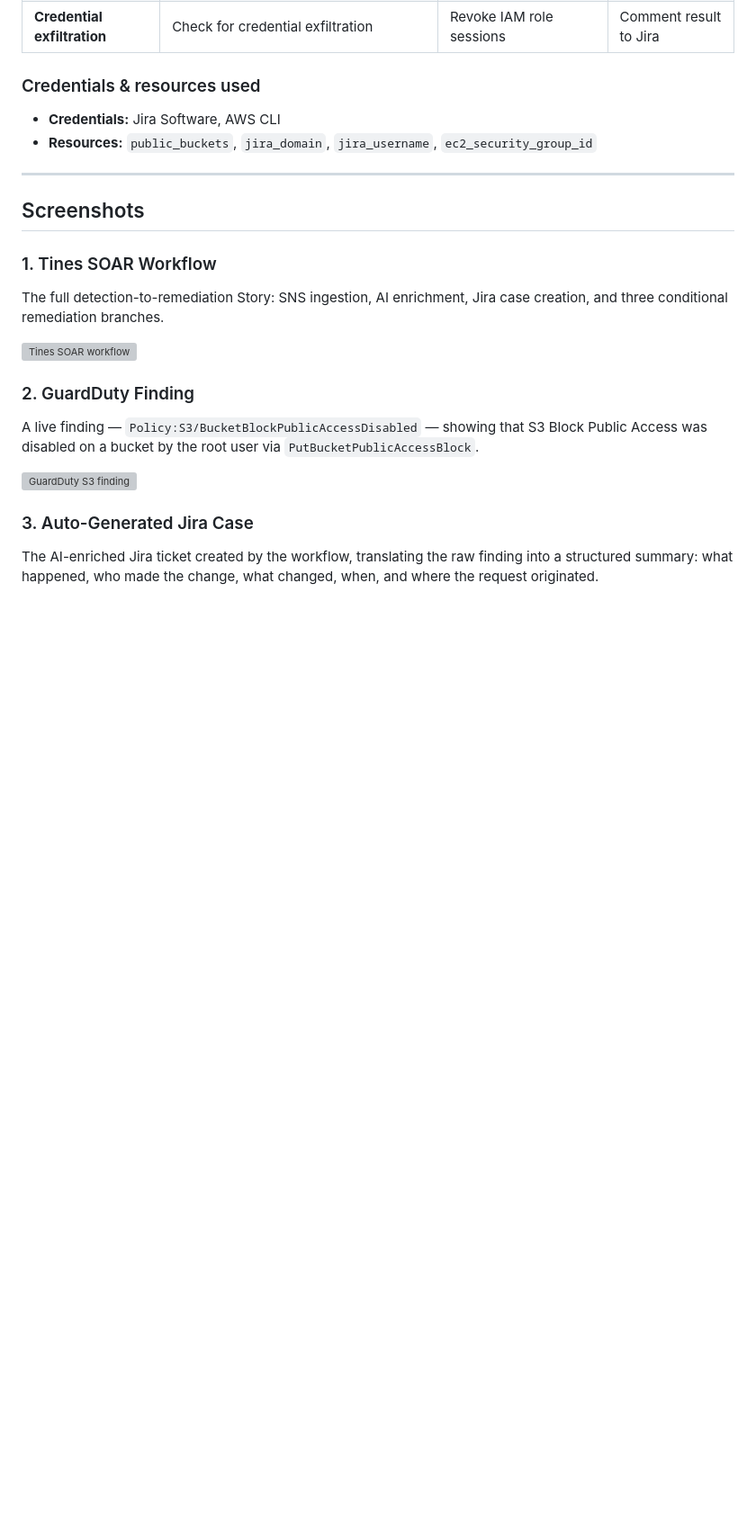
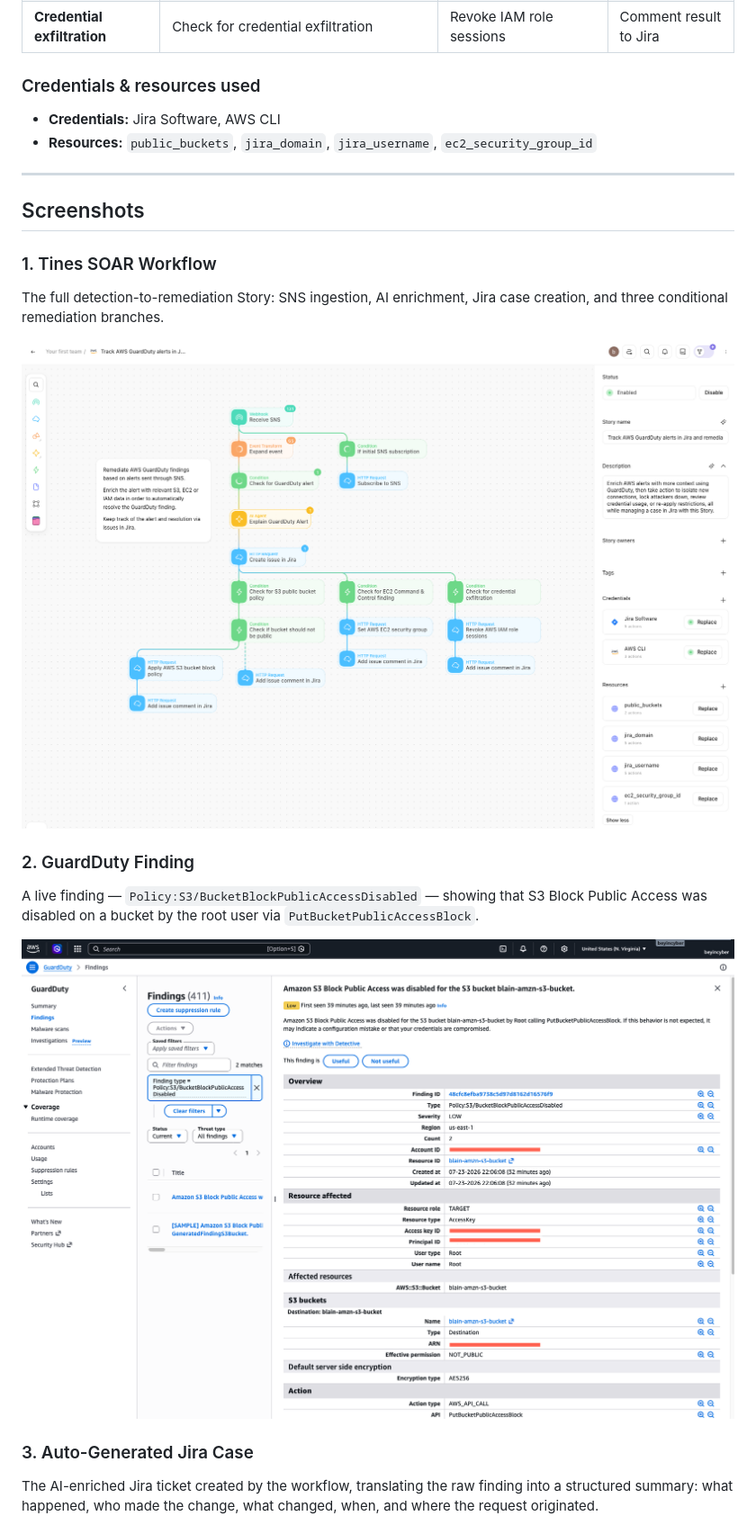
Before and after one commit to blainhaile/Cloud-Security-Project, a Markdown page: README.md, the part around one of its changes. Shown at 90% size. Drawn GitHub-style; blank space fills up the shorter version; grey boxes are pictures that could not be loaded.

```diff
--- a/README.md
+++ b/README.md
@@ -102,12 +102,12 @@ The Tines Story is organized into an ingestion phase, an enrichment phase, and t
 ### 1. Tines SOAR Workflow
 The full detection-to-remediation Story: SNS ingestion, AI enrichment, Jira case creation, and three conditional remediation branches.
 
-![Tines SOAR workflow](images/tines-workflow.png)
+![Tines SOAR workflow](tines-workflow.png)
 
 ### 2. GuardDuty Finding
 A live finding — `Policy:S3/BucketBlockPublicAccessDisabled` — showing that S3 Block Public Access was disabled on a bucket by the root user via `PutBucketPublicAccessBlock`.
 
-![GuardDuty S3 finding](images/guardduty-finding-s3.png)
+![GuardDuty S3 finding](guardduty-finding-s3.png)
 
 ### 3. Auto-Generated Jira Case
 The AI-enriched Jira ticket created by the workflow, translating the raw finding into a structured summary: what happened, who made the change, what changed, when, and where the request originated.
```
Also changed, not shown: other parts of README.md (+2 -2 lines).
